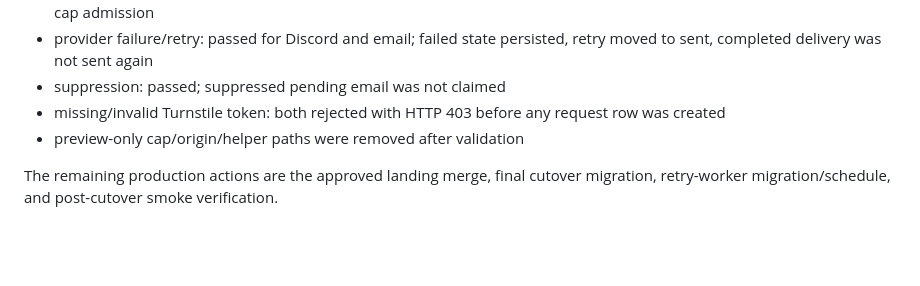
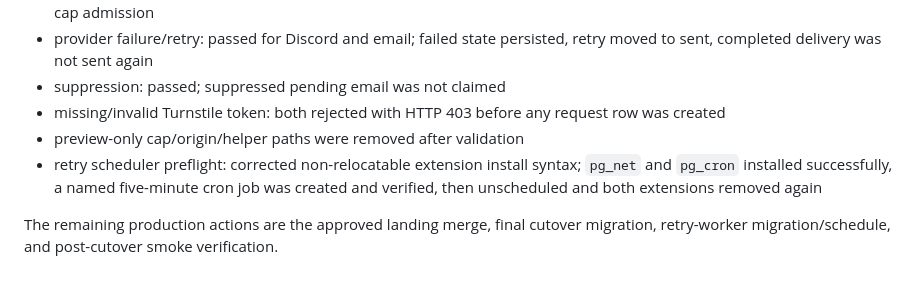
Before and after one commit to DavidGordonLang/zodis-landing, a Markdown page: supabase/ONBOARDING.md, the part around the change. Drawn GitHub-style; blank space fills up the shorter version.

Commit message:
Record retry scheduler preflight

```diff
--- a/supabase/ONBOARDING.md
+++ b/supabase/ONBOARDING.md
@@ -124,5 +124,6 @@ Controlled live validation completed 27 Sep 2026:
 - suppression: passed; suppressed pending email was not claimed
 - missing/invalid Turnstile token: both rejected with HTTP 403 before any request row was created
 - preview-only cap/origin/helper paths were removed after validation
+- retry scheduler preflight: corrected non-relocatable extension install syntax; `pg_net` and `pg_cron` installed successfully, a named five-minute cron job was created and verified, then unscheduled and both extensions removed again
 
 The remaining production actions are the approved landing merge, final cutover migration, retry-worker migration/schedule, and post-cutover smoke verification.
```
